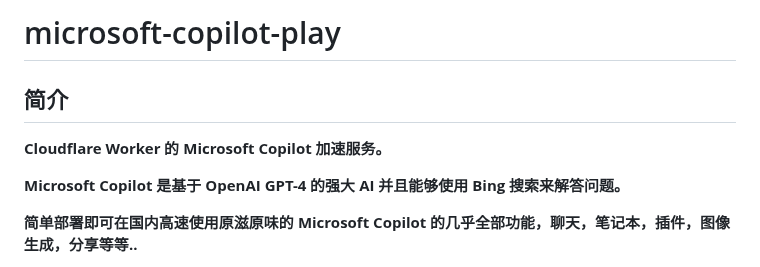
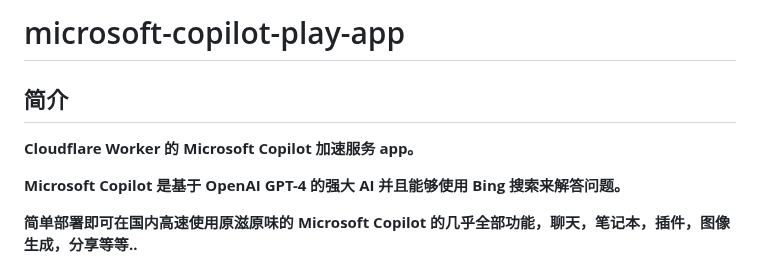
Before and after one commit to jianjianai/ms-copilot-play, a Markdown page: README.md, the part around one of its changes. GitHub-like rendering.

```diff
--- a/README.md
+++ b/README.md
@@ -1,7 +1,7 @@
-# microsoft-copilot-play
+# microsoft-copilot-play-app
 ## 简介
 
-**Cloudflare Worker 的 Microsoft Copilot 加速服务。**
+**Cloudflare Worker 的 Microsoft Copilot 加速服务 app。**
 
 **Microsoft Copilot 是基于 OpenAI GPT-4 的强大 AI 并且能够使用 Bing 搜索来解答问题。**
 
```
Also changed, not shown: other parts of README.md (+3 -84 lines).
